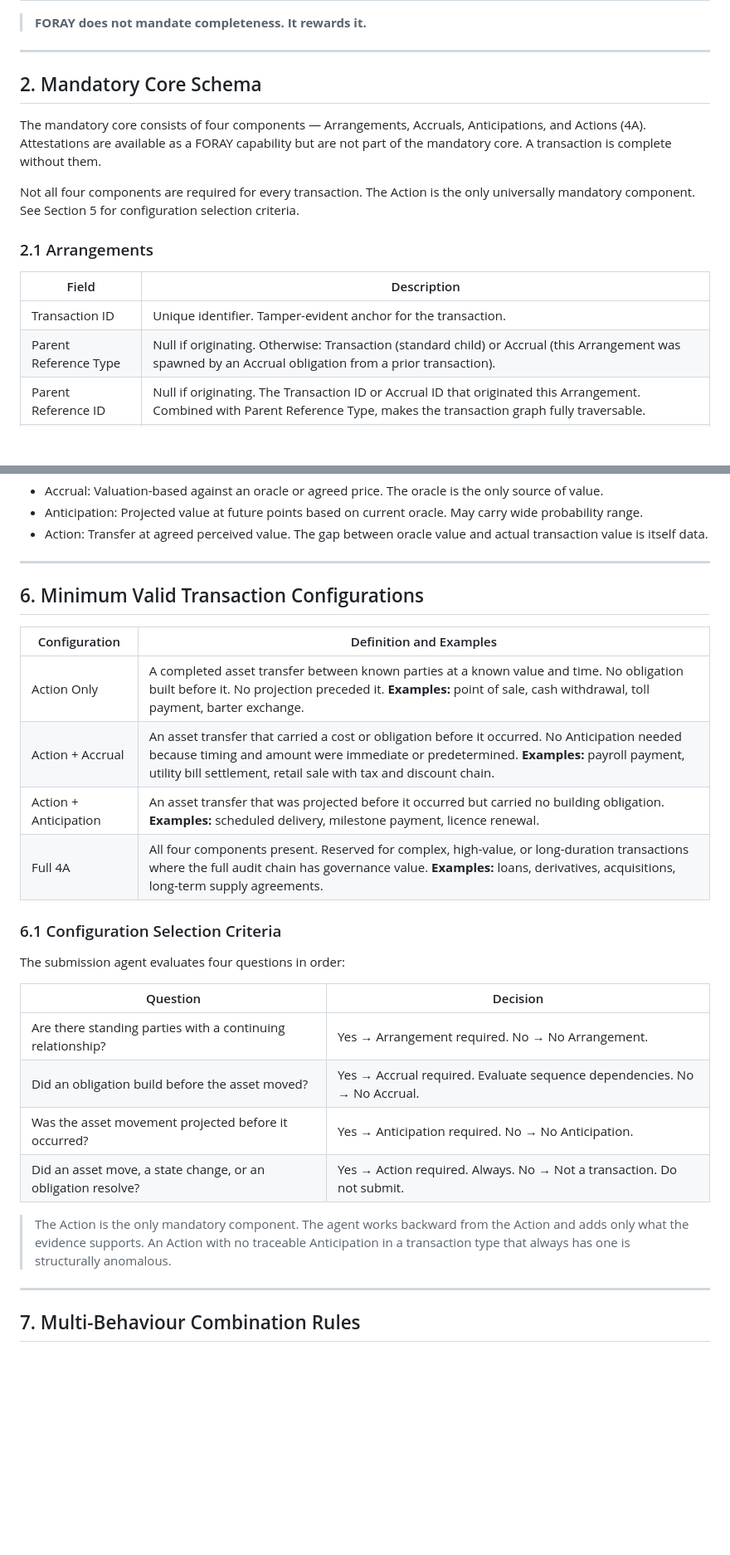
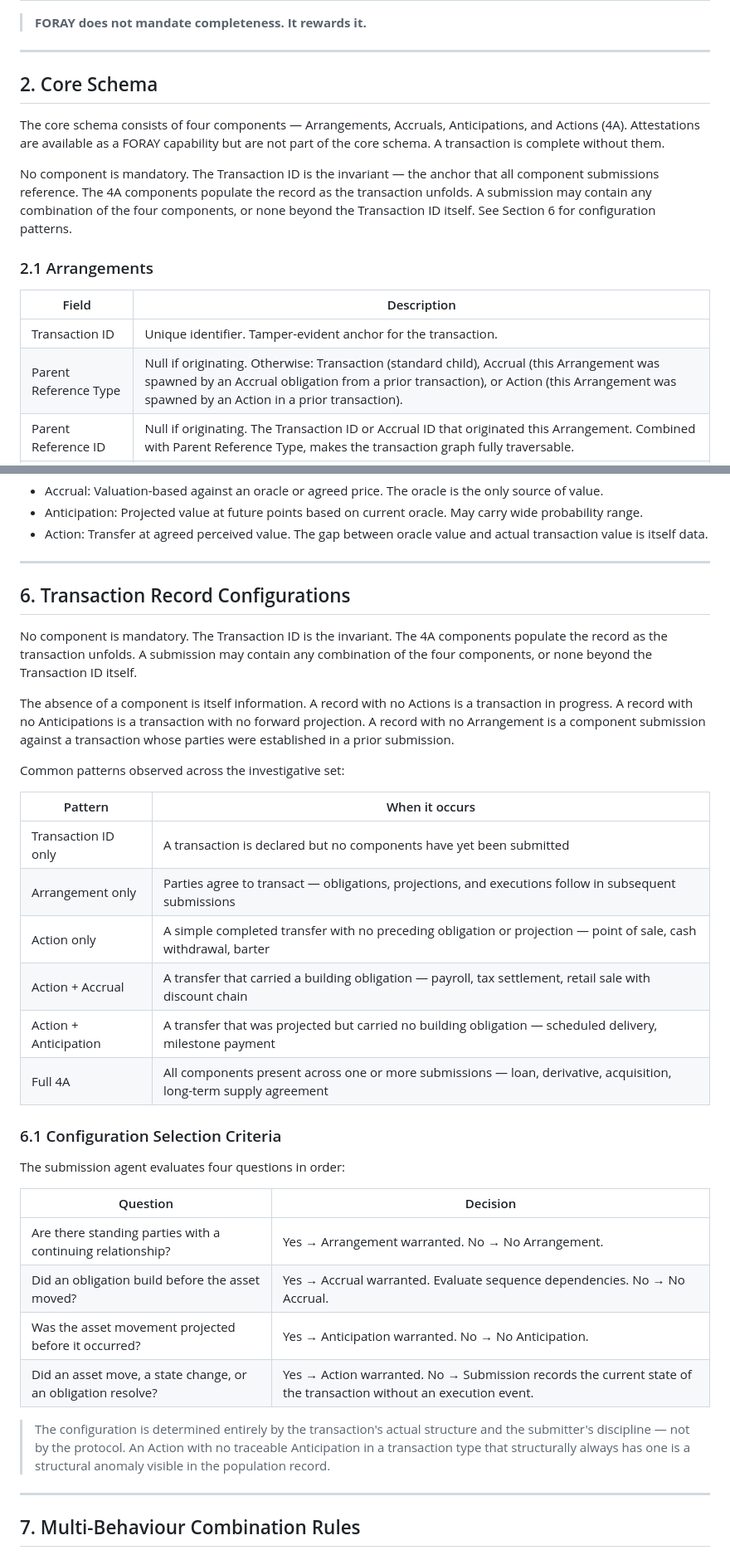
Before and after one commit to DUNIN7/foray-kaspathon, a Markdown page: docs/DUNIN7_FORAY_Schema_Reference.md, 2 parts joined by grey strips. Shown at 83% size. Drawn GitHub-style; blank space fills up the shorter version.

Commit message:
Schema corrections: no mandatory component, Action spawns Arrangements, remove OVA/KMI, remove finite taxonomy claim

```diff
--- a/docs/DUNIN7_FORAY_Schema_Reference.md
+++ b/docs/DUNIN7_FORAY_Schema_Reference.md
@@ -44,18 +50,18 @@ Five principles emerged as inviolable:
 
 ---
 
-## 2. Mandatory Core Schema
+## 2. Core Schema
 
-The mandatory core consists of four components — Arrangements, Accruals, Anticipations, and Actions (4A). Attestations are available as a FORAY capability but are not part of the mandatory core. A transaction is complete without them.
+The core schema consists of four components — Arrangements, Accruals, Anticipations, and Actions (4A). Attestations are available as a FORAY capability but are not part of the core schema. A transaction is complete without them.
 
-Not all four components are required for every transaction. The Action is the only universally mandatory component. See Section 5 for configuration selection criteria.
+No component is mandatory. The Transaction ID is the invariant — the anchor that all component submissions reference. The 4A components populate the record as the transaction unfolds. A submission may contain any combination of the four components, or none beyond the Transaction ID itself. See Section 6 for configuration patterns.
 
 ### 2.1 Arrangements
 
 | Field | Description |
 |-------|-------------|
 | Transaction ID | Unique identifier. Tamper-evident anchor for the transaction. |
-| Parent Reference Type | Null if originating. Otherwise: Transaction (standard child) or Accrual (this Arrangement was spawned by an Accrual obligation from a prior transaction). |
+| Parent Reference Type | Null if originating. Otherwise: Transaction (standard child), Accrual (this Arrangement was spawned by an Accrual obligation from a prior transaction), or Action (this Arrangement was spawned by an Action in a prior transaction). |
 | Parent Reference ID | Null if originating. The Transaction ID or Accrual ID that originated this Arrangement. Combined with Parent Reference Type, makes the transaction graph fully traversable. |
 | Transaction Type | Controlled vocabulary. Defines the nature of the transaction. AI-assisted classification at submission. |
 | Party Identifiers | Cryptographically obfuscated. Minimum two parties. Collective entities (syndicates, SPVs) are valid party types. |
@@ -354,14 +375,22 @@ The submission agent does not ask what an asset is — it asks how the asset beh
 
 ---
 
-## 6. Minimum Valid Transaction Configurations
+## 6. Transaction Record Configurations
 
-| Configuration | Definition and Examples |
-|---------------|------------------------|
-| Action Only | A completed asset transfer between known parties at a known value and time. No obligation built before it. No projection preceded it. **Examples:** point of sale, cash withdrawal, toll payment, barter exchange. |
-| Action + Accrual | An asset transfer that carried a cost or obligation before it occurred. No Anticipation needed because timing and amount were immediate or predetermined. **Examples:** payroll payment, utility bill settlement, retail sale with tax and discount chain. |
-| Action + Anticipation | An asset transfer that was projected before it occurred but carried no building obligation. **Examples:** scheduled delivery, milestone payment, licence renewal. |
-| Full 4A | All four components present. Reserved for complex, high-value, or long-duration transactions where the full audit chain has governance value. **Examples:** loans, derivatives, acquisitions, long-term supply agreements. |
+No component is mandatory. The Transaction ID is the invariant. The 4A components populate the record as the transaction unfolds. A submission may contain any combination of the four components, or none beyond the Transaction ID itself.
+
+The absence of a component is itself information. A record with no Actions is a transaction in progress. A record with no Anticipations is a transaction with no forward projection. A record with no Arrangement is a component submission against a transaction whose parties were established in a prior submission.
+
+Common patterns observed across the investigative set:
+
+| Pattern | When it occurs |
+|---------|---------------|
+| Transaction ID only | A transaction is declared but no components have yet been submitted |
+| Arrangement only | Parties agree to transact — obligations, projections, and executions follow in subsequent submissions |
+| Action only | A simple completed transfer with no preceding obligation or projection — point of sale, cash withdrawal, barter |
+| Action + Accrual | A transfer that carried a building obligation — payroll, tax settlement, retail sale with discount chain |
+| Action + Anticipation | A transfer that was projected but carried no building obligation — scheduled delivery, milestone payment |
+| Full 4A | All components present across one or more submissions — loan, derivative, acquisition, long-term supply agreement |
 
 ### 6.1 Configuration Selection Criteria
 
@@ -369,12 +398,12 @@ The submission agent evaluates four questions in order:
 
 | Question | Decision |
 |----------|----------|
-| Are there standing parties with a continuing relationship? | Yes → Arrangement required. No → No Arrangement. |
-| Did an obligation build before the asset moved? | Yes → Accrual required. Evaluate sequence dependencies. No → No Accrual. |
-| Was the asset movement projected before it occurred? | Yes → Anticipation required. No → No Anticipation. |
-| Did an asset move, a state change, or an obligation resolve? | Yes → Action required. Always. No → Not a transaction. Do not submit. |
+| Are there standing parties with a continuing relationship? | Yes → Arrangement warranted. No → No Arrangement. |
+| Did an obligation build before the asset moved? | Yes → Accrual warranted. Evaluate sequence dependencies. No → No Accrual. |
+| Was the asset movement projected before it occurred? | Yes → Anticipation warranted. No → No Anticipation. |
+| Did an asset move, a state change, or an obligation resolve? | Yes → Action warranted. No → Submission records the current state of the transaction without an execution event. |
 
-> The Action is the only mandatory component. The agent works backward from the Action and adds only what the evidence supports. An Action with no traceable Anticipation in a transaction type that always has one is structurally anomalous.
+> The configuration is determined entirely by the transaction's actual structure and the submitter's discipline — not by the protocol. An Action with no traceable Anticipation in a transaction type that structurally always has one is a structural anomaly visible in the population record.
 
 ---
 
```
Also changed, not shown: other parts of docs/DUNIN7_FORAY_Schema_Reference.md (+38 -17 lines).
